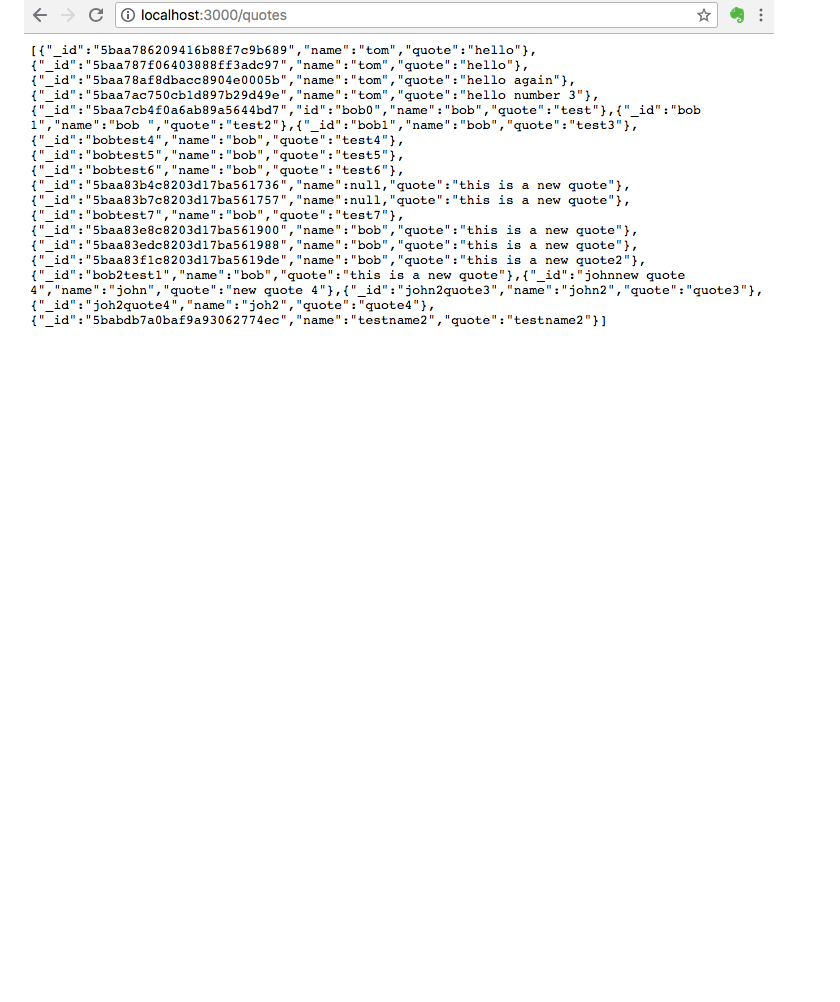
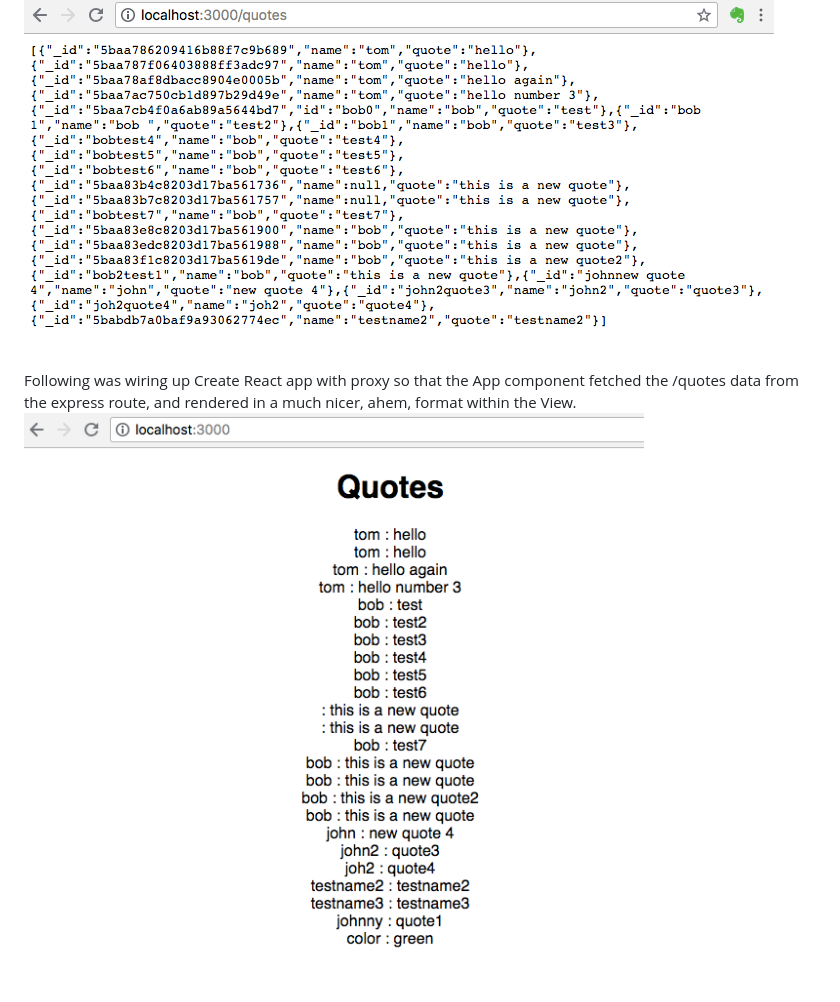
Before and after one commit to davideliason/community_quotes, a Markdown page: README.md, the part around the change. Drawn GitHub-style; pictures changed too: AllDocsRenderedReact.png (added); blank space fills up the shorter version.

Commit message:
add screenshot of CRA fetching express for document data

```diff
--- a/README.md
+++ b/README.md
@@ -15,3 +15,6 @@ Next up was creation of form for document values and calling the POST method via
 ![form for POSTed data](./input-form-POST.png)
 which is then served by Express acting as API:
 ![updated JSON per API route](./result-of-POSTed-form-data.png)
+
+Following was wiring up Create React app with proxy so that the App component fetched the /quotes data from the express route, and rendered in a much nicer, ahem, format within the View.
+![Express as API, React rendering all docs](./AllDocsRenderedReact.png)
```
Also changed, not shown: 1 other file.
